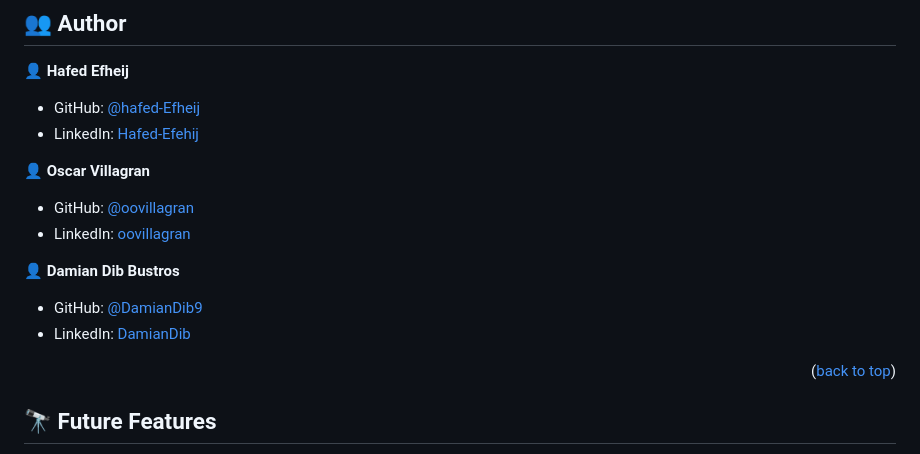
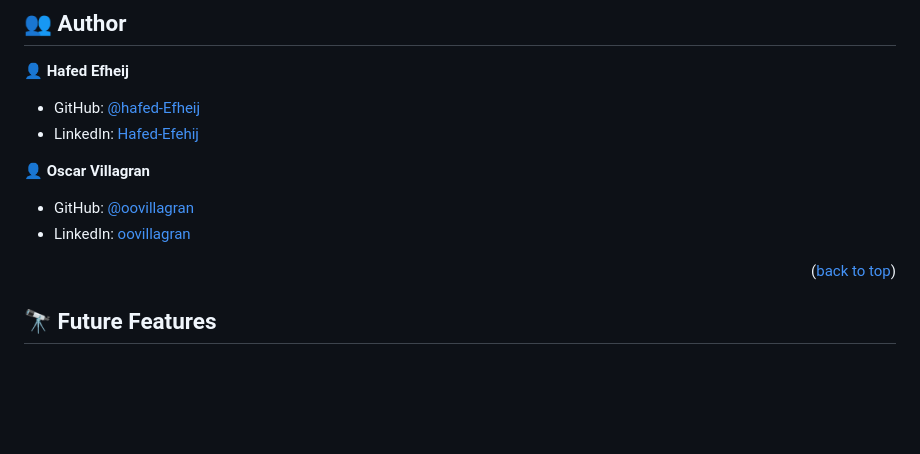
Before and after one commit to hafedEfheij/Portfolio-setup-and-mobile-first, a Markdown page: README.md, the part around the change. GitHub-like rendering; blank space fills up the shorter version.

```diff
--- a/README.md
+++ b/README.md
@@ -138,11 +138,6 @@ To run tests, run the following command:
 - GitHub: [@oovillagran](https://github.com/oovillagran)
 - LinkedIn: [oovillagran](https://www.linkedin.com/in/oovillagran/)
 
-👤 **Damian Dib Bustros**
-
-- GitHub: [@DamianDib9](https://github.com/oovillagran)
-- LinkedIn: [DamianDib](https://ar.linkedin.com/in/damian-dib-bustros-953577261)
-
 
 <p align="right">(<a href="#readme-top">back to top</a>)</p>
 
```
